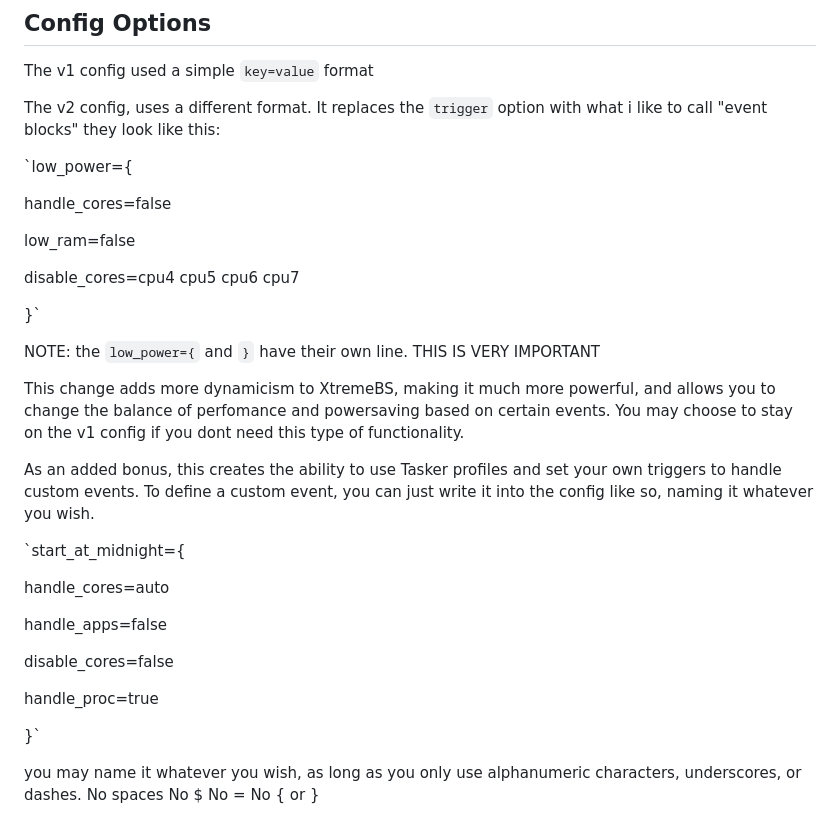
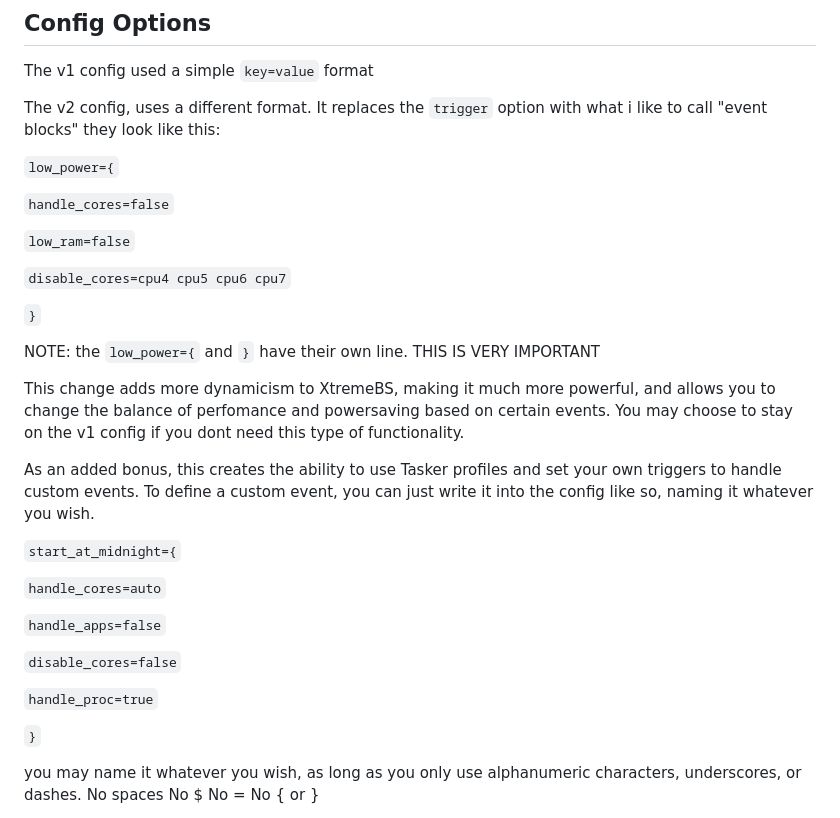
Before and after one commit to vikasmistry/Xtreme-Battery-Saver, a Markdown page: README.md, the part around the change. Rendered like a GitHub page.

```diff
--- a/README.md
+++ b/README.md
@@ -52,18 +52,15 @@ The v2 config, uses a different format.
 It replaces the `trigger` option with what i like to call "event blocks"
 they look like this:
 
-`low_power={
+`low_power={`
 
-handle_cores=false
+`handle_cores=false`
 
+`low_ram=false`
 
-low_ram=false
+`disable_cores=cpu4 cpu5 cpu6 cpu7`
 
-
-disable_cores=cpu4 cpu5 cpu6 cpu7
-
-
-}`
+`}`
 
 NOTE: the `low_power={` and `}` have their own line. THIS IS VERY IMPORTANT
 
@@ -75,22 +72,17 @@ you dont need this type of functionality.
 As an added bonus, this creates the ability to use Tasker profiles and set your own triggers to handle custom events.
 To define a custom event, you can just write it into the config like so, naming it whatever you wish.
 
-`start_at_midnight={
+`start_at_midnight={`
 
+`handle_cores=auto`
 
-handle_cores=auto
+`handle_apps=false`
 
+`disable_cores=false`
 
-handle_apps=false
+`handle_proc=true`
 
-
-disable_cores=false
-
-
-handle_proc=true
-
-
-}`
+`}`
 
 you may name it whatever you wish, as long as you only use alphanumeric characters, underscores, or dashes.
 No spaces
```
